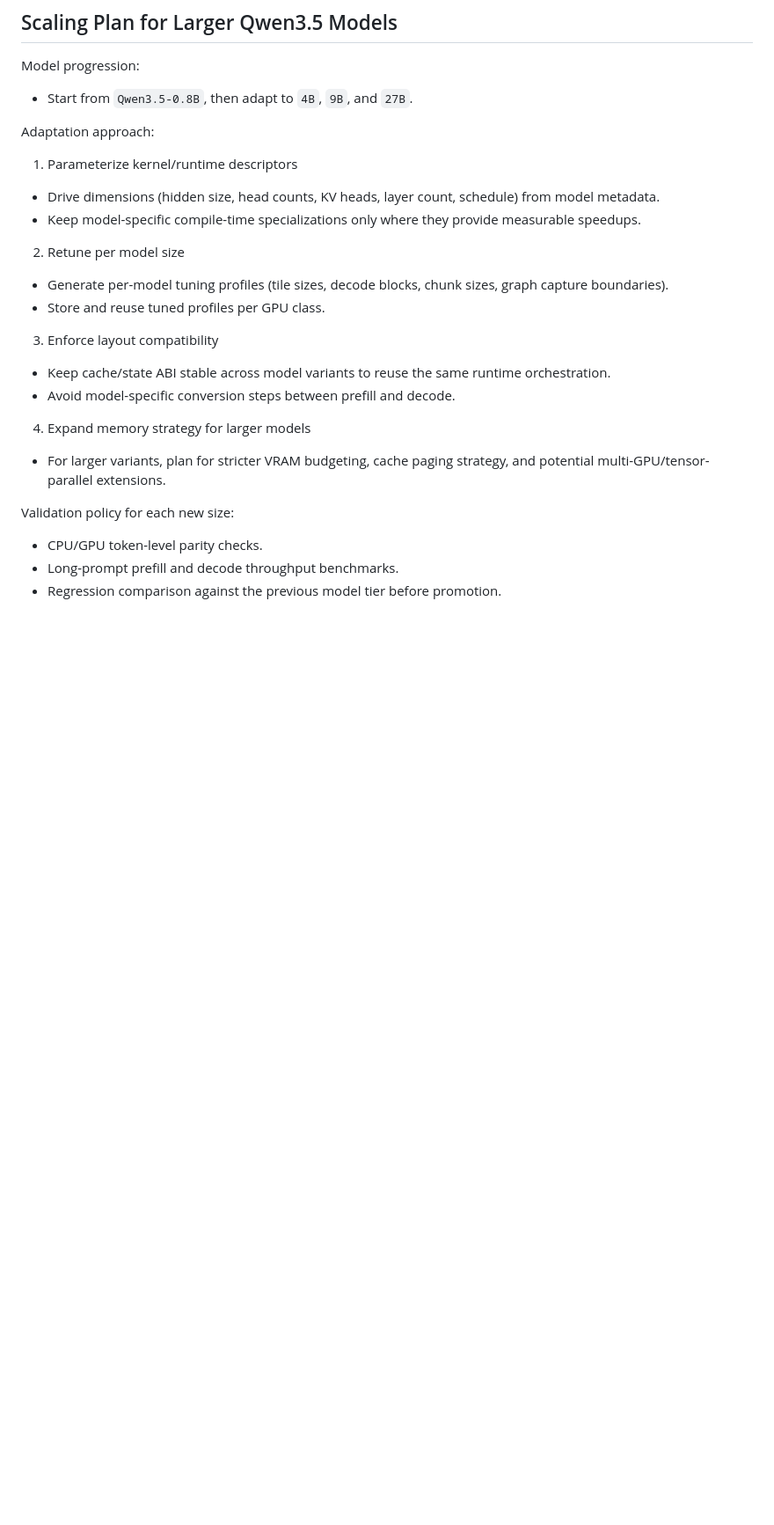
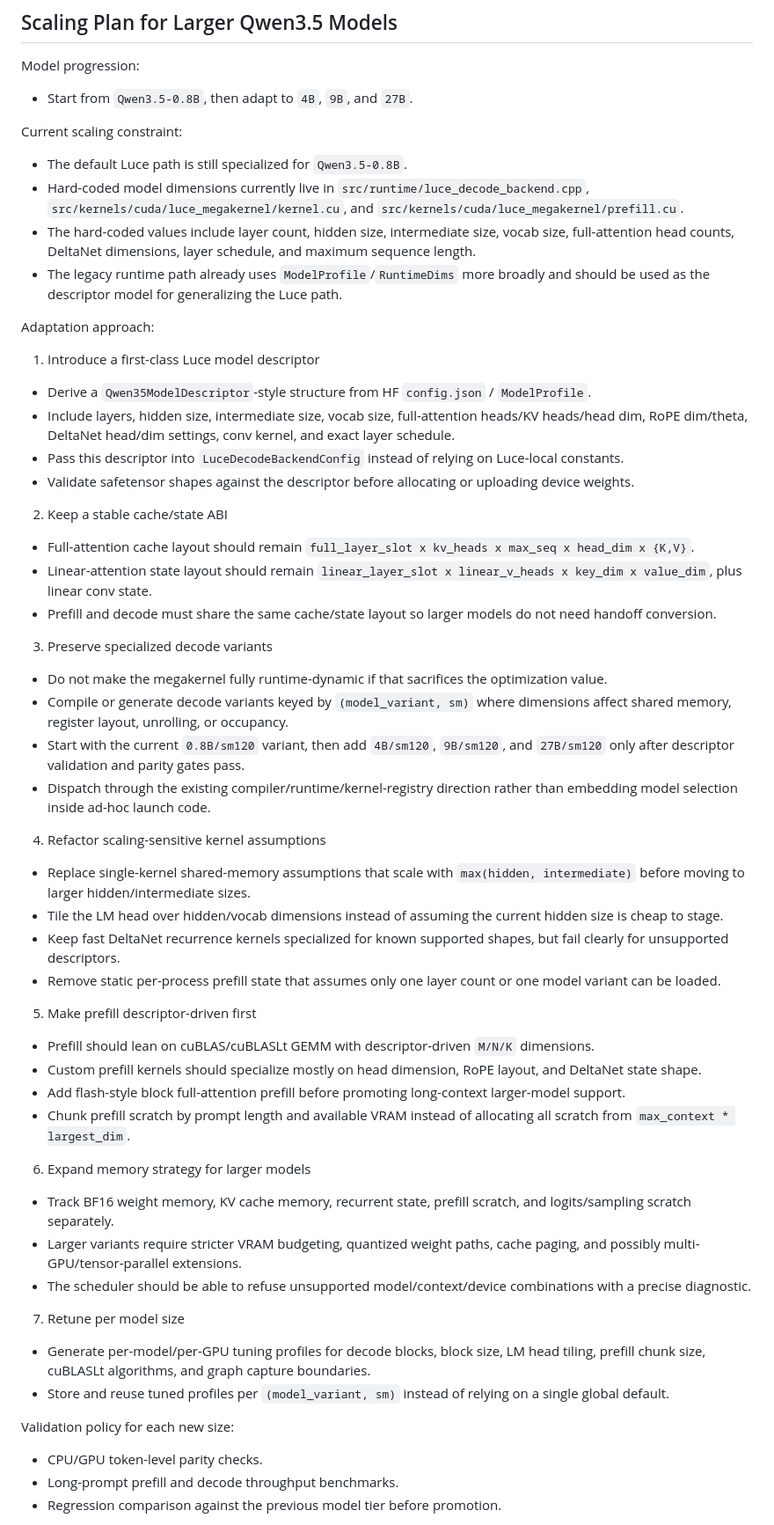
Before and after one commit to Danmoreng/qwen35x, a Markdown page: docs/development_plan.md, the part around one of its changes. Shown at 88% size. Rendered like a GitHub page; blank space fills up the shorter version.

Commit message:
docs: expand larger Qwen3.5 scaling plan

```diff
--- a/docs/development_plan.md
+++ b/docs/development_plan.md
@@ -175,21 +175,50 @@ Benchmark gates:
 Model progression:
 - Start from `Qwen3.5-0.8B`, then adapt to `4B`, `9B`, and `27B`.
 
+Current scaling constraint:
+- The default Luce path is still specialized for `Qwen3.5-0.8B`.
+- Hard-coded model dimensions currently live in `src/runtime/luce_decode_backend.cpp`, `src/kernels/cuda/luce_megakernel/kernel.cu`, and `src/kernels/cuda/luce_megakernel/prefill.cu`.
+- The hard-coded values include layer count, hidden size, intermediate size, vocab size, full-attention head counts, DeltaNet dimensions, layer schedule, and maximum sequence length.
+- The legacy runtime path already uses `ModelProfile`/`RuntimeDims` more broadly and should be used as the descriptor model for generalizing the Luce path.
+
 Adaptation approach:
-1. Parameterize kernel/runtime descriptors
-- Drive dimensions (hidden size, head counts, KV heads, layer count, schedule) from model metadata.
-- Keep model-specific compile-time specializations only where they provide measurable speedups.
+1. Introduce a first-class Luce model descriptor
+- Derive a `Qwen35ModelDescriptor`-style structure from HF `config.json` / `ModelProfile`.
+- Include layers, hidden size, intermediate size, vocab size, full-attention heads/KV heads/head dim, RoPE dim/theta, DeltaNet head/dim settings, conv kernel, and exact layer schedule.
+- Pass this descriptor into `LuceDecodeBackendConfig` instead of relying on Luce-local constants.
+- Validate safetensor shapes against the descriptor before allocating or uploading device weights.
 
-2. Retune per model size
-- Generate per-model tuning profiles (tile sizes, decode blocks, chunk sizes, graph capture boundaries).
-- Store and reuse tuned profiles per GPU class.
+2. Keep a stable cache/state ABI
+- Full-attention cache layout should remain `full_layer_slot x kv_heads x max_seq x head_dim x {K,V}`.
+- Linear-attention state layout should remain `linear_layer_slot x linear_v_heads x key_dim x value_dim`, plus linear conv state.
+- Prefill and decode must share the same cache/state layout so larger models do not need handoff conversion.
 
-3. Enforce layout compatibility
-- Keep cache/state ABI stable across model variants to reuse the same runtime orchestration.
-- Avoid model-specific conversion steps between prefill and decode.
+3. Preserve specialized decode variants
+- Do not make the megakernel fully runtime-dynamic if that sacrifices the optimization value.
+- Compile or generate decode variants keyed by `(model_variant, sm)` where dimensions affect shared memory, register layout, unrolling, or occupancy.
+- Start with the current `0.8B/sm120` variant, then add `4B/sm120`, `9B/sm120`, and `27B/sm120` only after descriptor validation and parity gates pass.
+- Dispatch through the existing compiler/runtime/kernel-registry direction rather than embedding model selection inside ad-hoc launch code.
 
-4. Expand memory strategy for larger models
-- For larger variants, plan for stricter VRAM budgeting, cache paging strategy, and potential multi-GPU/tensor-parallel extensions.
+4. Refactor scaling-sensitive kernel assumptions
+- Replace single-kernel shared-memory assumptions that scale with `max(hidden, intermediate)` before moving to larger hidden/intermediate sizes.
+- Tile the LM head over hidden/vocab dimensions instead of assuming the current hidden size is cheap to stage.
+- Keep fast DeltaNet recurrence kernels specialized for known supported shapes, but fail clearly for unsupported descriptors.
+- Remove static per-process prefill state that assumes only one layer count or one model variant can be loaded.
+
+5. Make prefill descriptor-driven first
+- Prefill should lean on cuBLAS/cuBLASLt GEMM with descriptor-driven `M/N/K` dimensions.
+- Custom prefill kernels should specialize mostly on head dimension, RoPE layout, and DeltaNet state shape.
+- Add flash-style block full-attention prefill before promoting long-context larger-model support.
+- Chunk prefill scratch by prompt length and available VRAM instead of allocating all scratch from `max_context * largest_dim`.
+
+6. Expand memory strategy for larger models
+- Track BF16 weight memory, KV cache memory, recurrent state, prefill scratch, and logits/sampling scratch separately.
+- Larger variants require stricter VRAM budgeting, quantized weight paths, cache paging, and possibly multi-GPU/tensor-parallel extensions.
+- The scheduler should be able to refuse unsupported model/context/device combinations with a precise diagnostic.
+
+7. Retune per model size
+- Generate per-model/per-GPU tuning profiles for decode blocks, block size, LM head tiling, prefill chunk size, cuBLASLt algorithms, and graph capture boundaries.
+- Store and reuse tuned profiles per `(model_variant, sm)` instead of relying on a single global default.
 
 Validation policy for each new size:
 - CPU/GPU token-level parity checks.
```
Also changed, not shown: other parts of docs/development_plan.md (+7 -2 lines).
